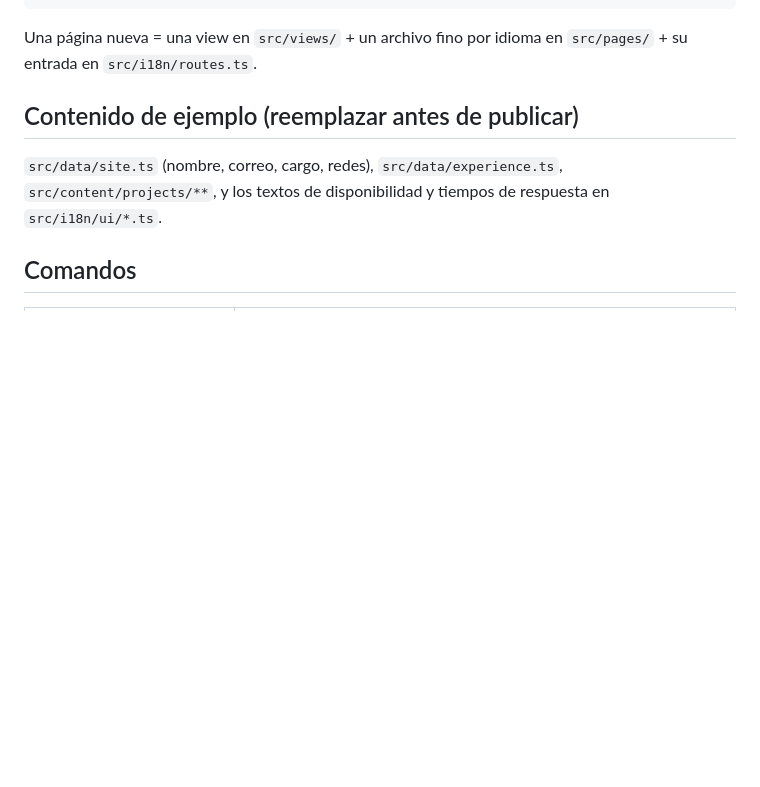
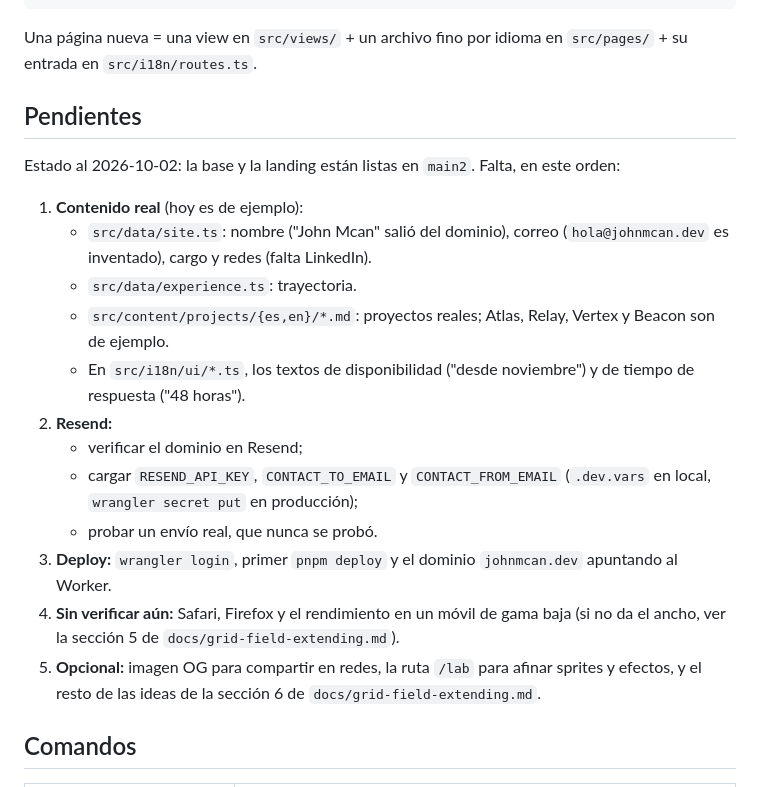
Before and after one commit to john-Mcan/jmcan-dev, a Markdown page: AGENTS.md, the part around the change. Drawn GitHub-style; blank space fills up the shorter version.

Commit message:
docs(agents): dejar registrados los pendientes para la próxima sesión

```diff
--- a/AGENTS.md
+++ b/AGENTS.md
@@ -63,11 +63,29 @@ src/
 Una página nueva = una view en `src/views/` + un archivo fino por idioma en `src/pages/` + su
 entrada en `src/i18n/routes.ts`.
 
-## Contenido de ejemplo (reemplazar antes de publicar)
+## Pendientes
 
-`src/data/site.ts` (nombre, correo, cargo, redes), `src/data/experience.ts`,
-`src/content/projects/**`, y los textos de disponibilidad y tiempos de respuesta en
-`src/i18n/ui/*.ts`.
+Estado al 2026-10-02: la base y la landing están listas en `main2`. Falta, en este orden:
+
+1. **Contenido real** (hoy es de ejemplo):
+   - `src/data/site.ts`: nombre ("John Mcan" salió del dominio), correo (`hola@johnmcan.dev` es
+     inventado), cargo y redes (falta LinkedIn).
+   - `src/data/experience.ts`: trayectoria.
+   - `src/content/projects/{es,en}/*.md`: proyectos reales; Atlas, Relay, Vertex y Beacon son de
+     ejemplo.
+   - En `src/i18n/ui/*.ts`, los textos de disponibilidad ("desde noviembre") y de tiempo de
+     respuesta ("48 horas").
+2. **Resend:**
+   - verificar el dominio en Resend;
+   - cargar `RESEND_API_KEY`, `CONTACT_TO_EMAIL` y `CONTACT_FROM_EMAIL` (`.dev.vars` en local,
+     `wrangler secret put` en producción);
+   - probar un envío real, que nunca se probó.
+3. **Deploy:** `wrangler login`, primer `pnpm deploy` y el dominio `johnmcan.dev` apuntando al
+   Worker.
+4. **Sin verificar aún:** Safari, Firefox y el rendimiento en un móvil de gama baja (si no da el
+   ancho, ver la sección 5 de `docs/grid-field-extending.md`).
+5. **Opcional:** imagen OG para compartir en redes, la ruta `/lab` para afinar sprites y efectos, y
+   el resto de las ideas de la sección 6 de `docs/grid-field-extending.md`.
 
 ## Comandos
 
```
